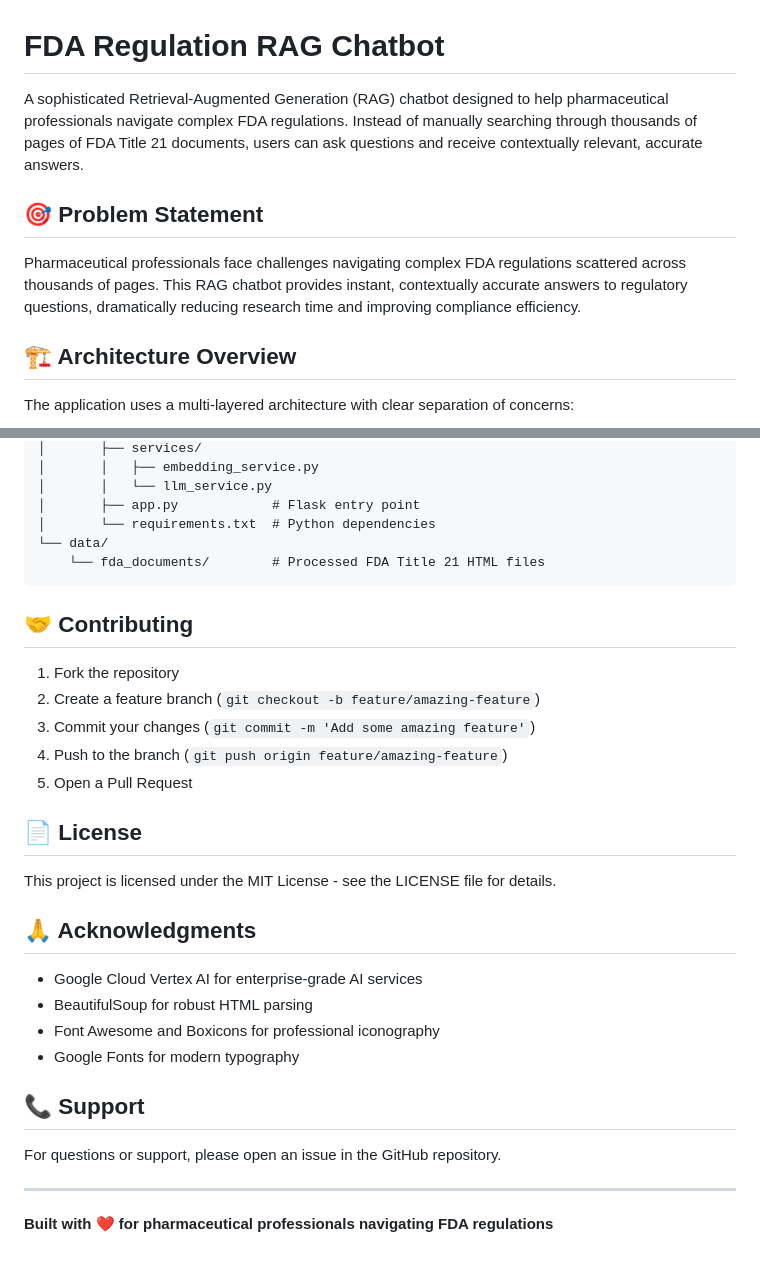
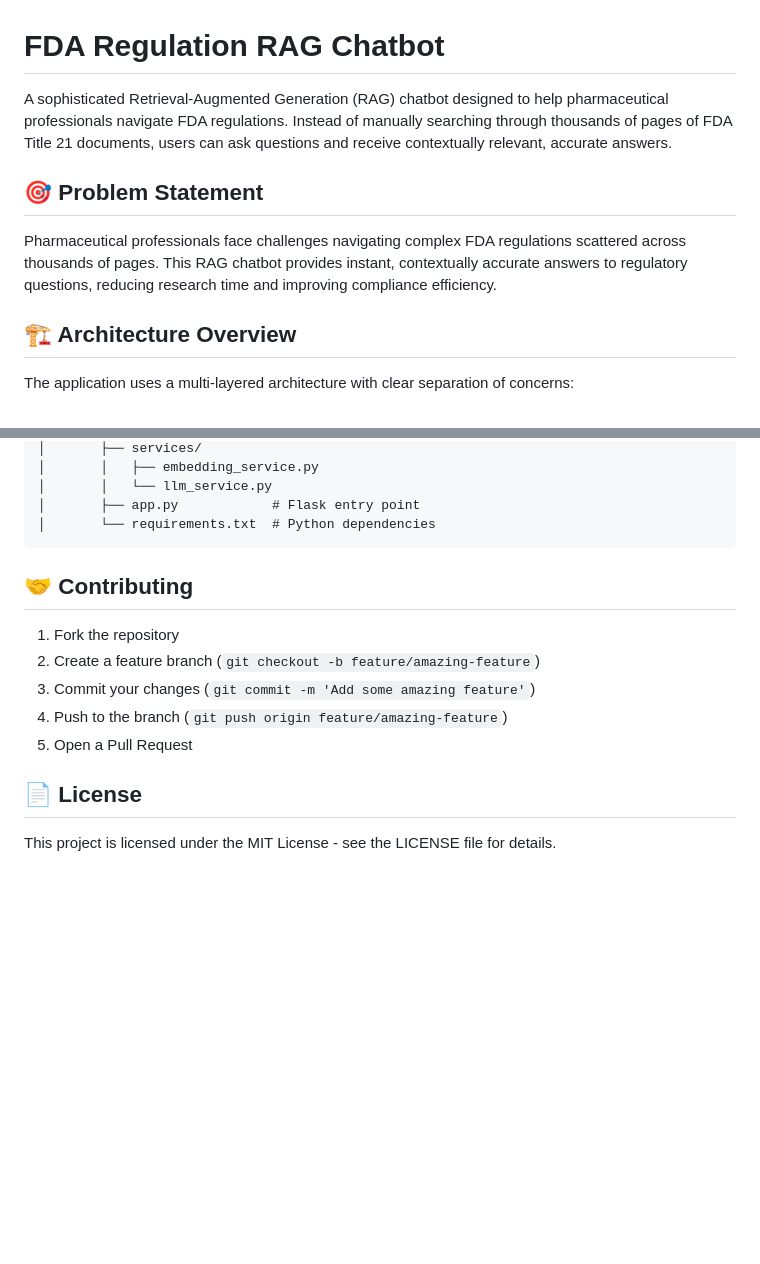
Before and after one commit to akirakod/pharmaregulationbot, a Markdown page: README.md, 2 parts joined by grey strips. GitHub-like rendering; blank space fills up the shorter version.

````diff
--- a/README.md
+++ b/README.md
@@ -1,10 +1,10 @@
 # FDA Regulation RAG Chatbot
 
-A sophisticated Retrieval-Augmented Generation (RAG) chatbot designed to help pharmaceutical professionals navigate complex FDA regulations. Instead of manually searching through thousands of pages of FDA Title 21 documents, users can ask questions and receive contextually relevant, accurate answers.
+A sophisticated Retrieval-Augmented Generation (RAG) chatbot designed to help pharmaceutical professionals navigate FDA regulations. Instead of manually searching through thousands of pages of FDA Title 21 documents, users can ask questions and receive contextually relevant, accurate answers.
 
 ## 🎯 Problem Statement
 
-Pharmaceutical professionals face challenges navigating complex FDA regulations scattered across thousands of pages. This RAG chatbot provides instant, contextually accurate answers to regulatory questions, dramatically reducing research time and improving compliance efficiency.
+Pharmaceutical professionals face challenges navigating complex FDA regulations scattered across thousands of pages. This RAG chatbot provides instant, contextually accurate answers to regulatory questions, reducing research time and improving compliance efficiency.
 
 ## 🏗️ Architecture Overview
 
@@ -84,8 +84,6 @@ rag-chatbot/
 │       │   └── llm_service.py
 │       ├── app.py            # Flask entry point
 │       └── requirements.txt  # Python dependencies
-└── data/
-    └── fda_documents/        # Processed FDA Title 21 HTML files
 ```
 
 ## 🤝 Contributing
@@ -99,18 +97,3 @@ rag-chatbot/
 ## 📄 License
 
 This project is licensed under the MIT License - see the LICENSE file for details.
-
-## 🙏 Acknowledgments
-
-- Google Cloud Vertex AI for enterprise-grade AI services
-- BeautifulSoup for robust HTML parsing
-- Font Awesome and Boxicons for professional iconography
-- Google Fonts for modern typography
-
-## 📞 Support
-
-For questions or support, please open an issue in the GitHub repository.
-
----
-
-**Built with ❤️ for pharmaceutical professionals navigating FDA regulations**
````
